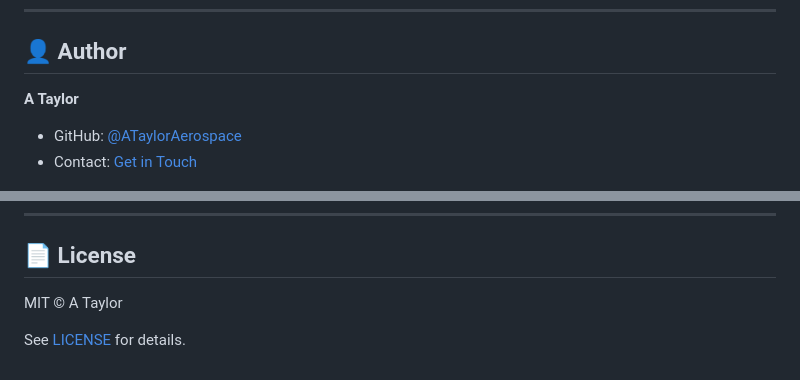
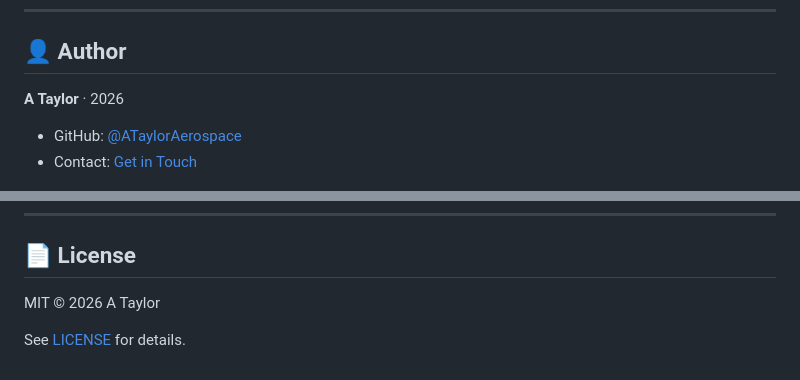
Before and after one commit to ATaylorAerospace/Factor-AI, a Markdown page: README.md, 2 parts joined by grey strips. GitHub-like rendering.

Commit message:
Add contact badge to Author section and 2026 date
https://claude.ai/code/session_016EaoZrc2jxt1SNHipXbCpM

```diff
--- a/README.md
+++ b/README.md
@@ -285,7 +285,7 @@ Contributions are welcome! Please see the [issue templates](.github/ISSUE_TEMPLA
 
 ## 👤 Author
 
-**A Taylor**
+**A Taylor** · 2026
 
 - GitHub: [@ATaylorAerospace](https://github.com/ATaylorAerospace)
 - Contact: [Get in Touch](https://ataylor.getform.com/5w8wz)
@@ -294,6 +296,6 @@ Contributions are welcome! Please see the [issue templates](.github/ISSUE_TEMPLA
 
 ## 📄 License
 
-MIT © A Taylor
+MIT © 2026 A Taylor
 
 See [LICENSE](LICENSE) for details.
```
Also changed, not shown: other parts of README.md (+2 -0 lines).
